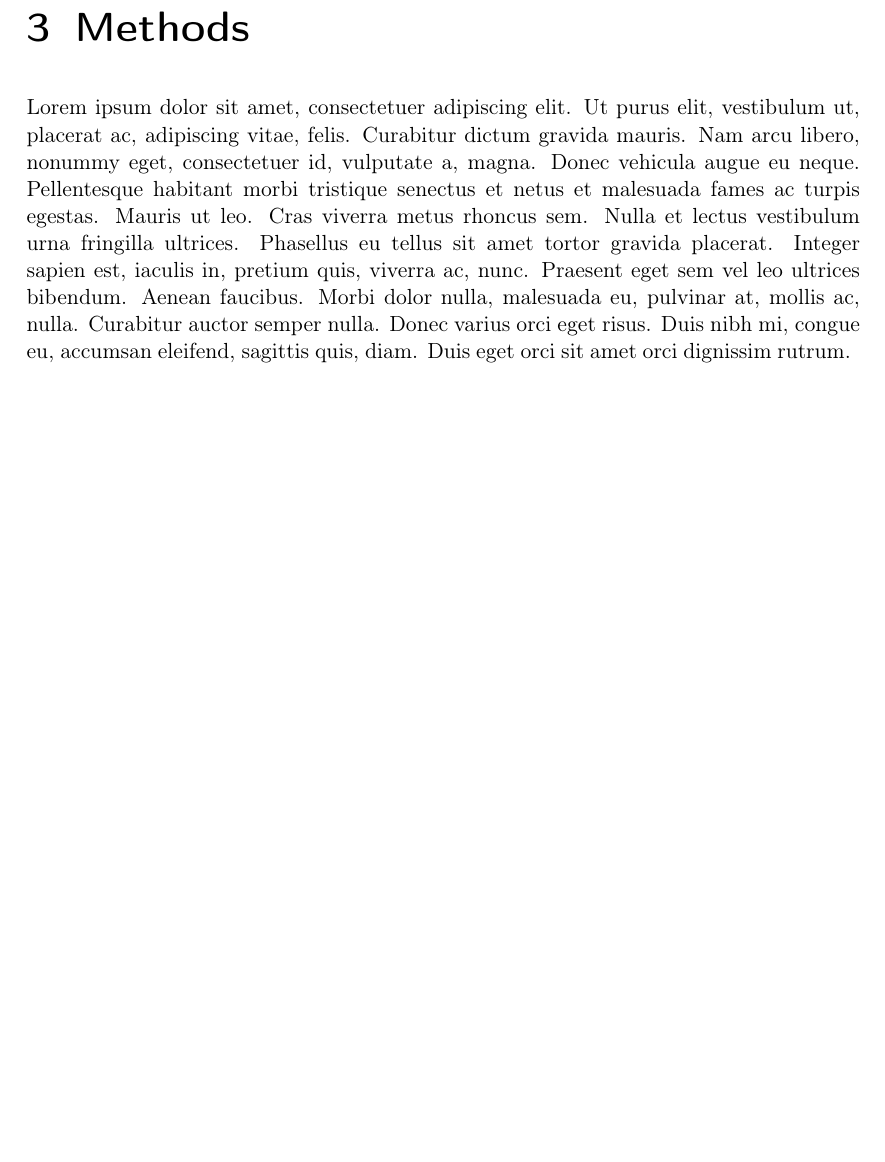
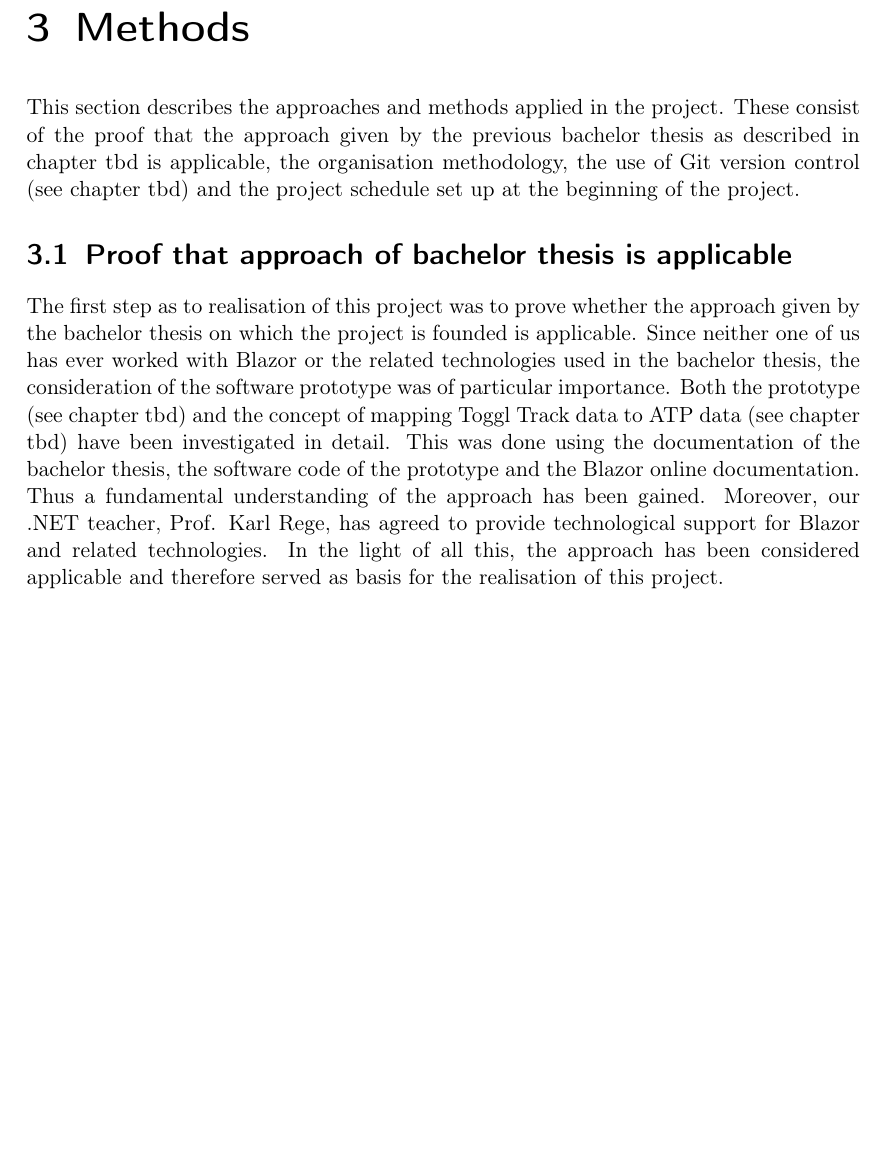
Before and after one commit to DuplosFidibuss/academic-time-planner, a LaTeX thesis (doc/doc.tex, which reads doc/parts/vorgehen_methoden.tex): part of page 8 of 12, cut so that both start at the same text. Compiled offline with pdfLaTeX.

Commit message:
Add first suggestion of proof description.

```diff
--- a/doc/parts/vorgehen_methoden.tex
+++ b/doc/parts/vorgehen_methoden.tex
@@ -6,4 +6,18 @@
 % !TEX TS-program = pdflatexmk
 % !TEX encoding = UTF-8 Unicode
 % !TEX root = ../doc.tex
-\lipsum[1]
+
+This section describes the approaches and methods applied in the project. These consist of the proof that the
+approach given by the previous bachelor thesis as described in chapter tbd is applicable, the organisation methodology,
+the use of Git version control (see chapter tbd) and the project schedule set up at the beginning of the project.
+
+\section{Proof that approach of bachelor thesis is applicable}
+The first step as to realisation of this project was to prove whether the approach given by the bachelor thesis
+on which the project is founded is applicable. Since neither one of us has ever worked with Blazor or the
+related technologies used in the bachelor thesis, the consideration of the software prototype was of particular
+importance. Both the prototype (see chapter tbd) and the concept of mapping Toggl Track data to ATP data (see
+chapter tbd) have been investigated in detail. This was done using the documentation of the bachelor thesis,
+the software code of the prototype and the Blazor online documentation. Thus a fundamental understanding of the
+approach has been gained. Moreover, our .NET teacher, Prof. Karl Rege, has agreed to provide technological support
+for Blazor and related technologies. In the light of all this, the approach has been considered applicable and
+therefore served as basis for the realisation of this project.
```
